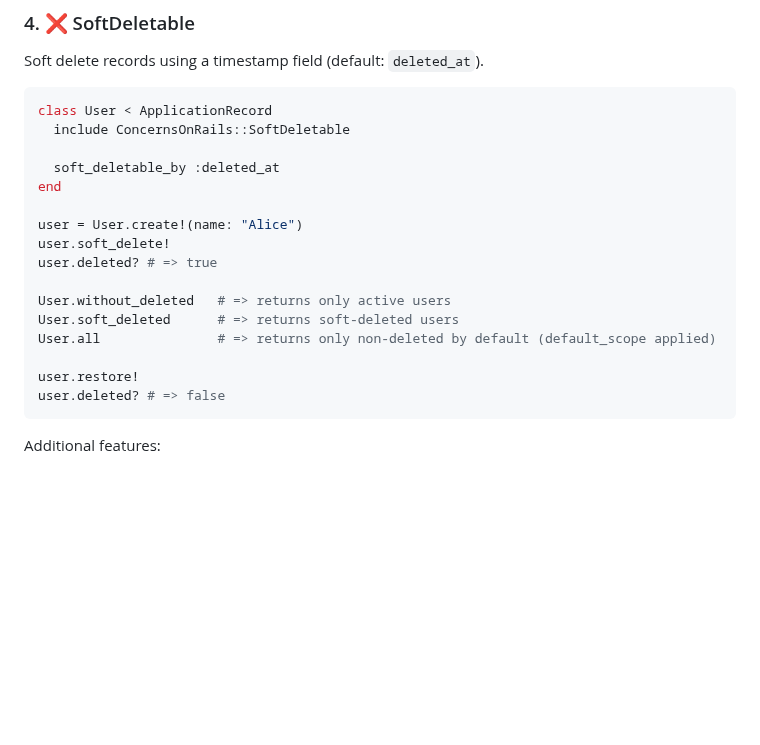
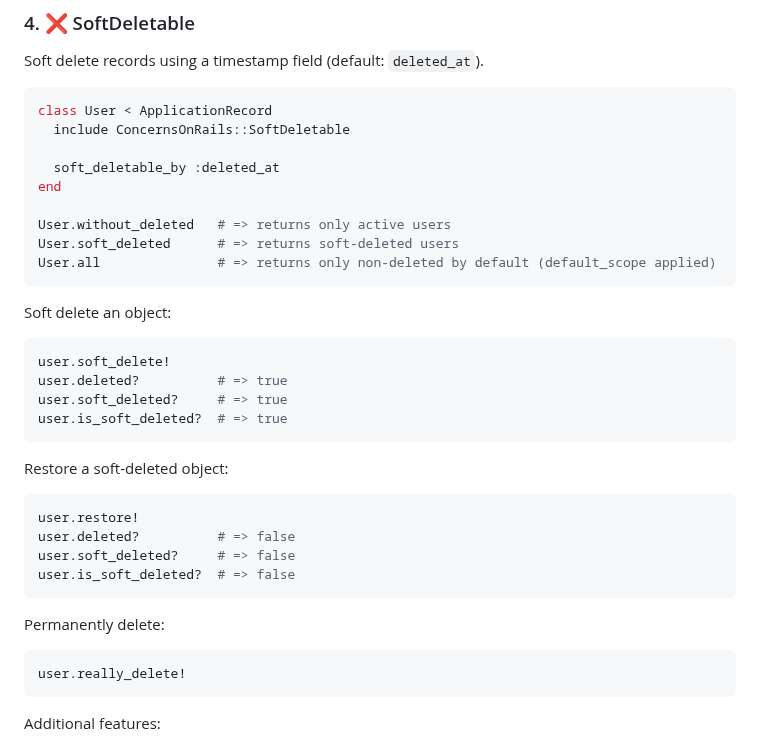
Before and after one commit to VSN2015/concerns_on_rails, a Markdown page: README.md, the part around the change. Drawn GitHub-style; blank space fills up the shorter version.

````diff
--- a/README.md
+++ b/README.md
@@ -130,16 +130,33 @@ class User < ApplicationRecord
   soft_deletable_by :deleted_at
 end
 
-user = User.create!(name: "Alice")
-user.soft_delete!
-user.deleted? # => true
-
 User.without_deleted   # => returns only active users
 User.soft_deleted      # => returns soft-deleted users
 User.all               # => returns only non-deleted by default (default_scope applied)
+```
 
+Soft delete an object:
+
+```ruby
+user.soft_delete!
+user.deleted?          # => true
+user.soft_deleted?     # => true
+user.is_soft_deleted?  # => true
+```
+
+Restore a soft-deleted object:
+
+```ruby
 user.restore!
-user.deleted? # => false
+user.deleted?          # => false
+user.soft_deleted?     # => false
+user.is_soft_deleted?  # => false
+```
+
+Permanently delete:
+
+```ruby
+user.really_delete!
 ```
 
 Additional features:
````
